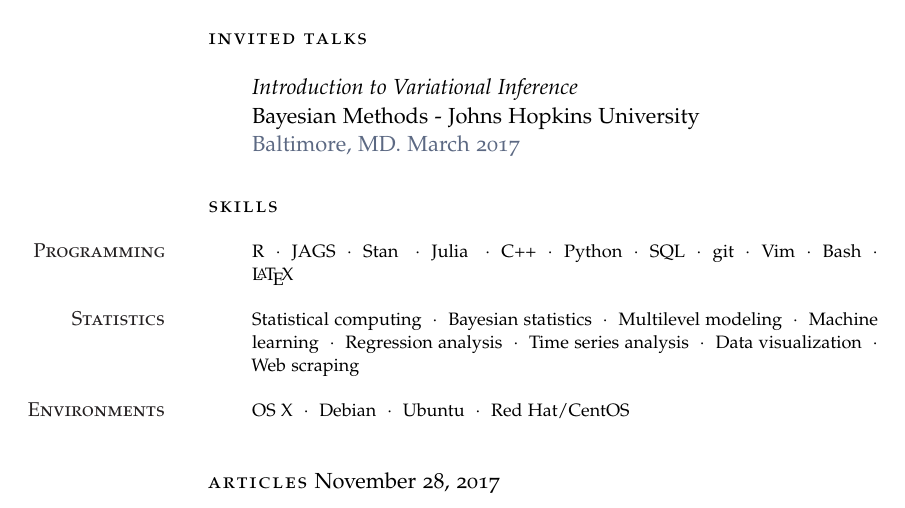
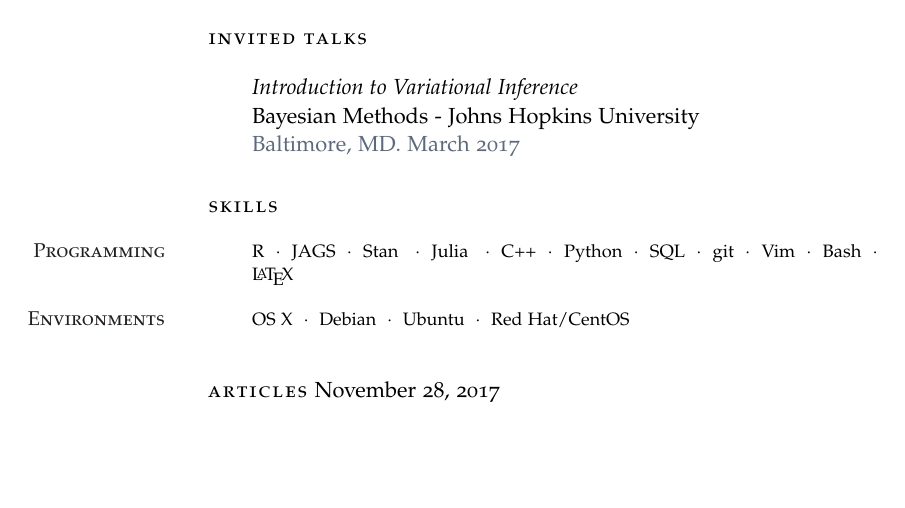
Before and after one commit to jacobcvt12/cv, a LaTeX CV (cv.tex): part of page 2 of 2, cut so that both start at the same text, the shorter picture padded with empty space. Compiled offline with pdfLaTeX.

Commit message:
Delete statistics skills

```diff
--- a/cv.tex
+++ b/cv.tex
@@ -142,8 +142,6 @@ Advisor: Dr. Derek Cummings}{Baltimore, MD}
 
 \Skills{\MarginText{Programming}R\ \ $\cdotp$\ \ JAGS\ \ $\cdotp$\ \  Stan \ \ $\cdotp$\ \  Julia \ \ $\cdotp$\ \ C++\ \ $\cdotp$\ \  Python\ \ $\cdotp$\ \  SQL\ \ $\cdotp$\ \ git\ \ $\cdotp$\ \  Vim\ \ $\cdotp$\ \  Bash\ \ $\cdotp$\ \ \LaTeX}
 
-\Skills{\MarginText{Statistics}Statistical computing\ \ $\cdotp$\ \ Bayesian statistics\ \ $\cdotp$\ \ Multilevel modeling\ \ $\cdotp$\ \ Machine learning\ \ $\cdotp$\ \ Regression analysis\ \ $\cdotp$\ \ Time series analysis\ \ $\cdotp$\ \ Data visualization\ \ $\cdotp$\ \ Web scraping}
-
 \Skills{\MarginText{Environments}OS X\ \ $\cdotp$\ \ Debian\ \ $\cdotp$\ \ Ubuntu\ \ $\cdotp$\ \ Red Hat/CentOS}
 
 \vspace{1em} % Extra space between major sections
```
